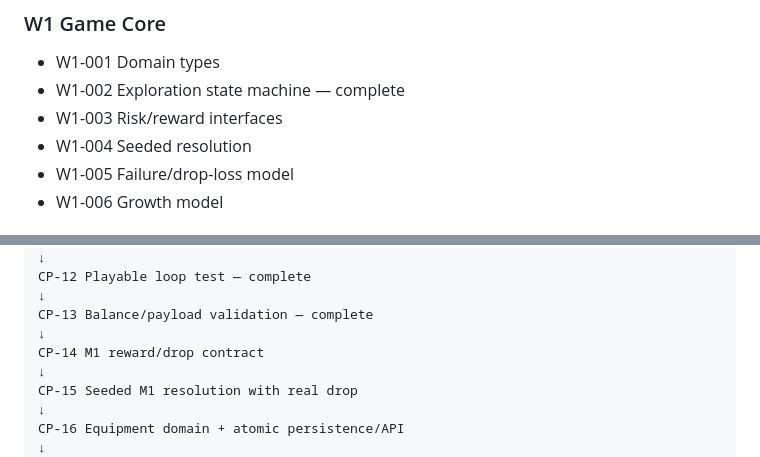
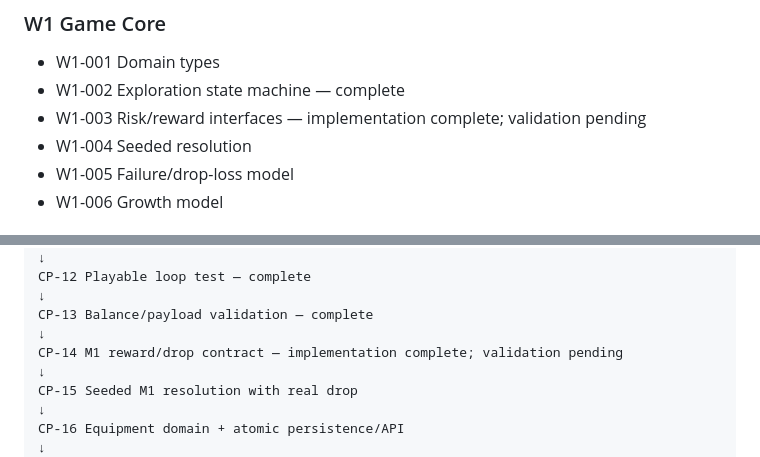
Before and after one commit to arnatoatadaink/wanderloom, a Markdown page: docs/wbs/WBS_CP_UPDATE_2026-09-18.md, 2 parts joined by grey strips. Rendered like a GitHub page.

Commit message:
docs: update CP-14 implementation status

```diff
--- a/docs/wbs/WBS_CP_UPDATE_2026-09-18.md
+++ b/docs/wbs/WBS_CP_UPDATE_2026-09-18.md
@@ -57,7 +57,7 @@ The WBS/CP now assumes:
 ### W1 Game Core
 - W1-001 Domain types
 - W1-002 Exploration state machine — complete
-- W1-003 Risk/reward interfaces
+- W1-003 Risk/reward interfaces — implementation complete; validation pending
 - W1-004 Seeded resolution
 - W1-005 Failure/drop-loss model
 - W1-006 Growth model
@@ -154,7 +154,7 @@ CP-12 Playable loop test — complete
 ↓
 CP-13 Balance/payload validation — complete
 ↓
-CP-14 M1 reward/drop contract
+CP-14 M1 reward/drop contract — implementation complete; validation pending
 ↓
 CP-15 Seeded M1 resolution with real drop
 ↓
```
Also changed, not shown: other parts of docs/wbs/WBS_CP_UPDATE_2026-09-18.md (+1 -1 lines).
